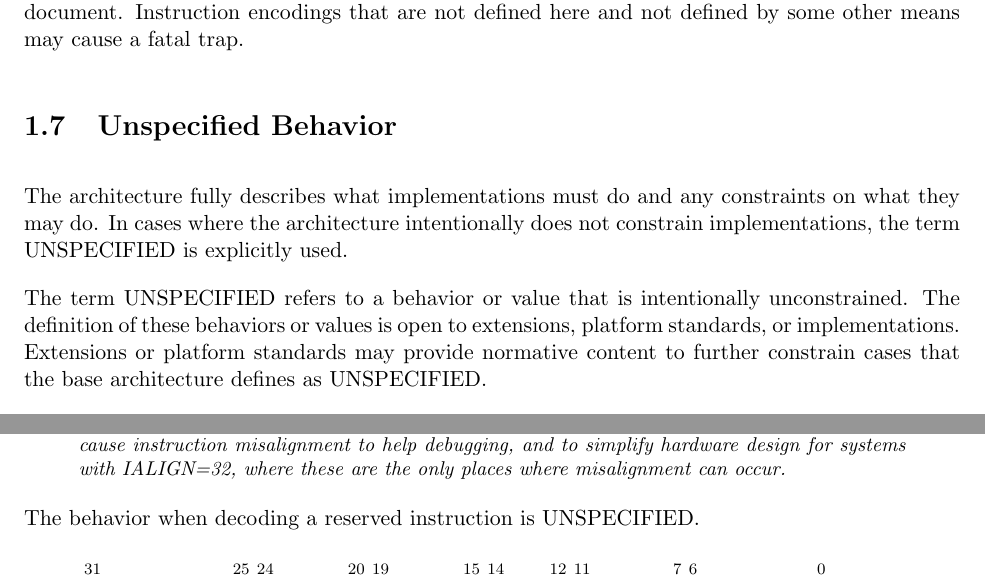
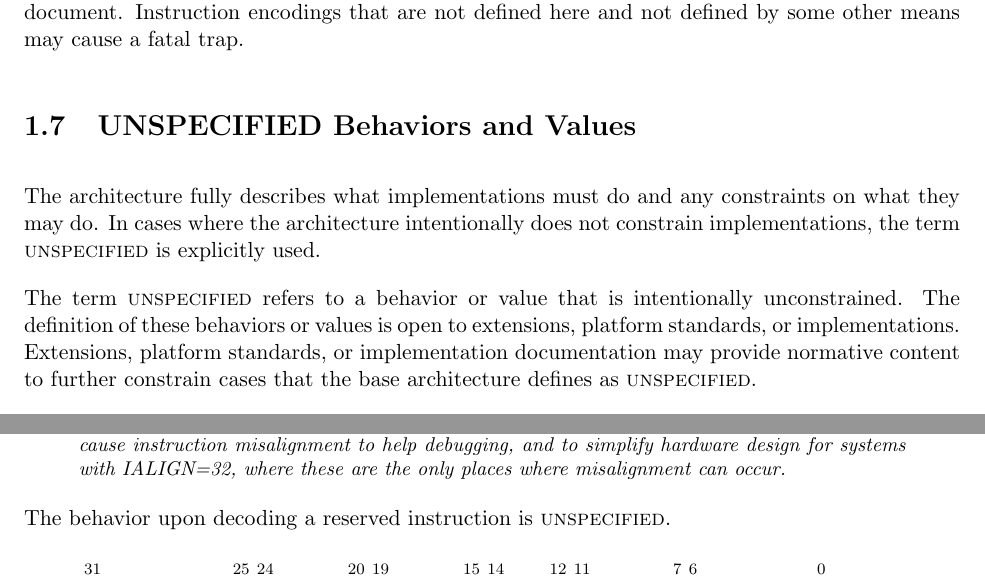
Before and after one commit to riscv/riscv-isa-manual, a LaTeX thesis (src/riscv-spec.tex, which reads src/intro.tex, src/preamble.tex, src/rv32.tex): two parts of pages 27 and 32 of 234, joined at a grey line, cut so that both start at the same text. Compiled offline with pdfLaTeX.

Commit message:
Added UNSPECIFIED

```diff
--- a/src/intro.tex
+++ b/src/intro.tex
@@ -712,18 +712,18 @@ Invisible traps are, by their nature, out of scope for this document.
 Instruction encodings that are not defined here and not defined by
 some other means may cause a fatal trap.
 
-\section{Unspecified Behavior}
+\section{UNSPECIFIED Behaviors and Values}
 
 The architecture fully describes what implementations must do and any
 constraints on what they may do.  In cases where the architecture
-intentionally does not constrain implementations, the term UNSPECIFIED
+intentionally does not constrain implementations, the term \unspecified\
 is explicitly used.
 
-The term UNSPECIFIED refers to a behavior or value that is
+The term \unspecified\ refers to a behavior or value that is
 intentionally unconstrained.  The definition of these behaviors or
 values is open to extensions, platform standards, or implementations.
-Extensions or platform standards may provide normative content to
-further constrain cases that the base architecture defines as
-UNSPECIFIED.
+Extensions, platform standards, or implementation documentation may
+provide normative content to further constrain cases that the base
+architecture defines as \unspecified.
 
 Like the base architecture, extensions should fully describe allowable
--- a/src/preamble.tex
+++ b/src/preamble.tex
@@ -136,3 +136,5 @@
 \newcommand{\wpri}{\textbf{WPRI}}
 \newcommand{\wlrl}{\textbf{WLRL}}
 \newcommand{\warl}{\textbf{WARL}}
+
+\newcommand{\unspecified}{\textsc{unspecified}}
--- a/src/rv32.tex
+++ b/src/rv32.tex
@@ -162,7 +162,7 @@ and to simplify hardware design for systems with IALIGN=32, where these
 are the only places where misalignment can occur.
 \end{commentary}
 
-The behavior when decoding a reserved instruction is UNSPECIFIED.
+The behavior upon decoding a reserved instruction is \unspecified.
 
 \vspace{-0.2in}
 \begin{figure}[h]
```
Also changed, not shown: src/machine.tex (+1 -1 lines), src/supervisor.tex (+2 -2 lines), src/intro.tex (2 more changed lines).
